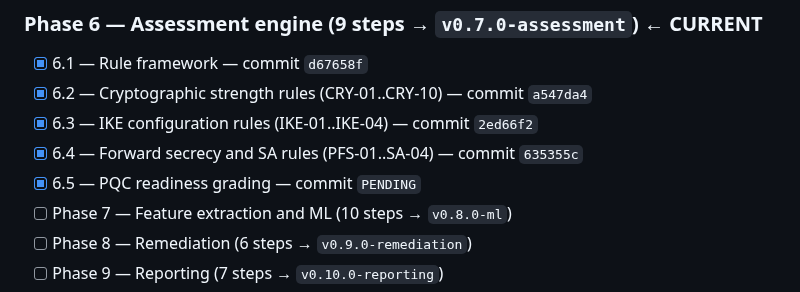
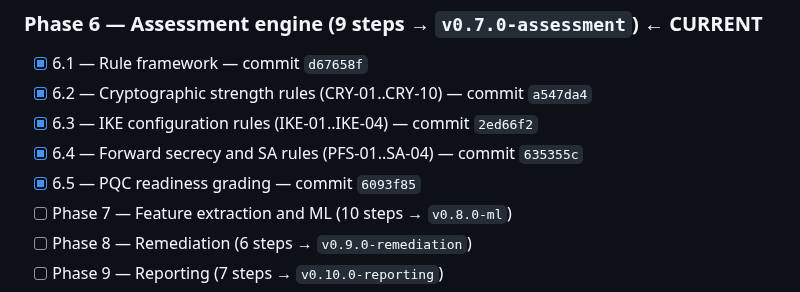
Before and after one commit to PrashamJ17/SIH_PS160, a Markdown page: PROGRESS.md, the part around the change. Drawn GitHub-style.

Commit message:
docs: record the Step 6.5 commit SHA
Co-Authored-By: Claude Opus 5 <noreply@anthropic.com>

```diff
--- a/PROGRESS.md
+++ b/PROGRESS.md
@@ -102,7 +102,7 @@ Authoritative execution document: `IPsec_Sentinel_BUILD_PLAN.md` (98 steps, 13 p
 - [x] 6.2 — Cryptographic strength rules (CRY-01..CRY-10) — commit `a547da4`
 - [x] 6.3 — IKE configuration rules (IKE-01..IKE-04) — commit `2ed66f2`
 - [x] 6.4 — Forward secrecy and SA rules (PFS-01..SA-04) — commit `635355c`
-- [x] 6.5 — PQC readiness grading — commit `PENDING`
+- [x] 6.5 — PQC readiness grading — commit `6093f85`
 - [ ] Phase 7 — Feature extraction and ML (10 steps → `v0.8.0-ml`)
 - [ ] Phase 8 — Remediation (6 steps → `v0.9.0-remediation`)
 - [ ] Phase 9 — Reporting (7 steps → `v0.10.0-reporting`)
```
